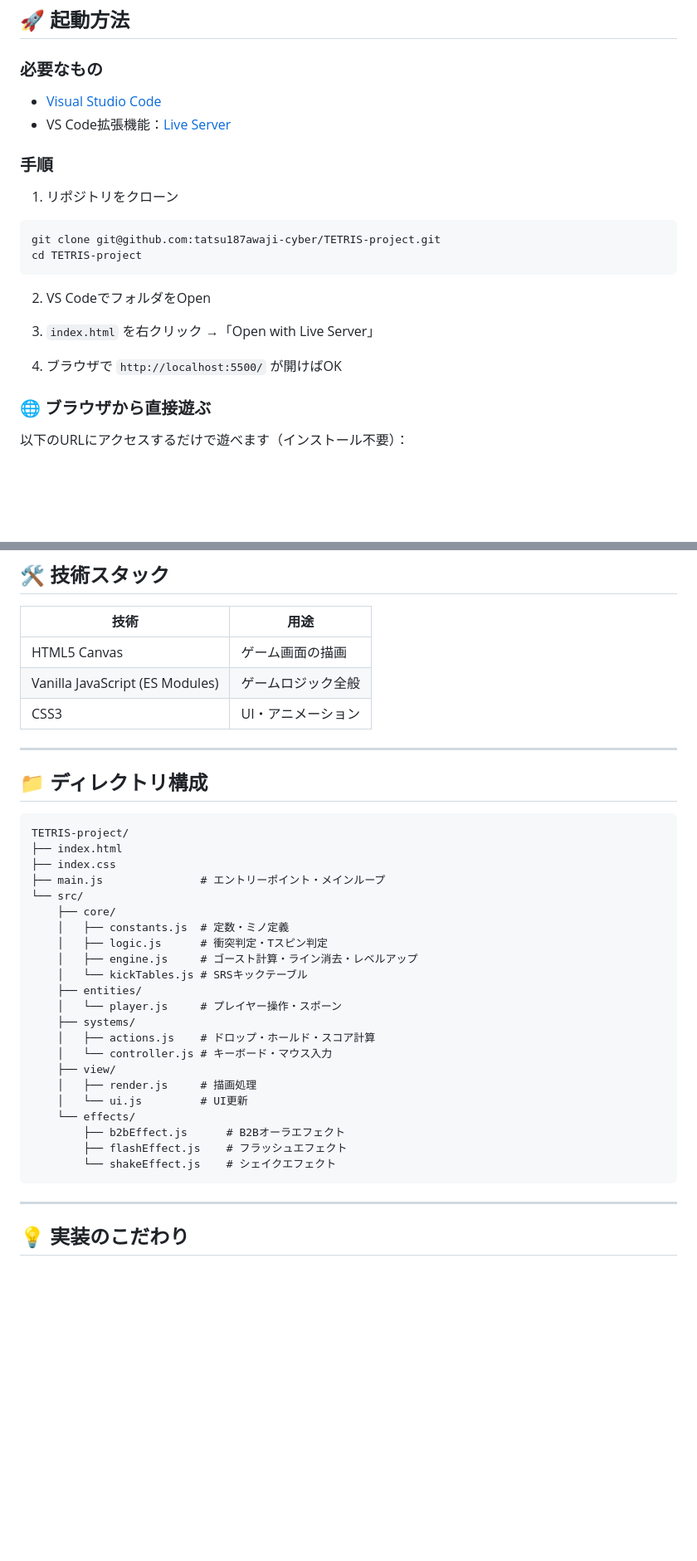
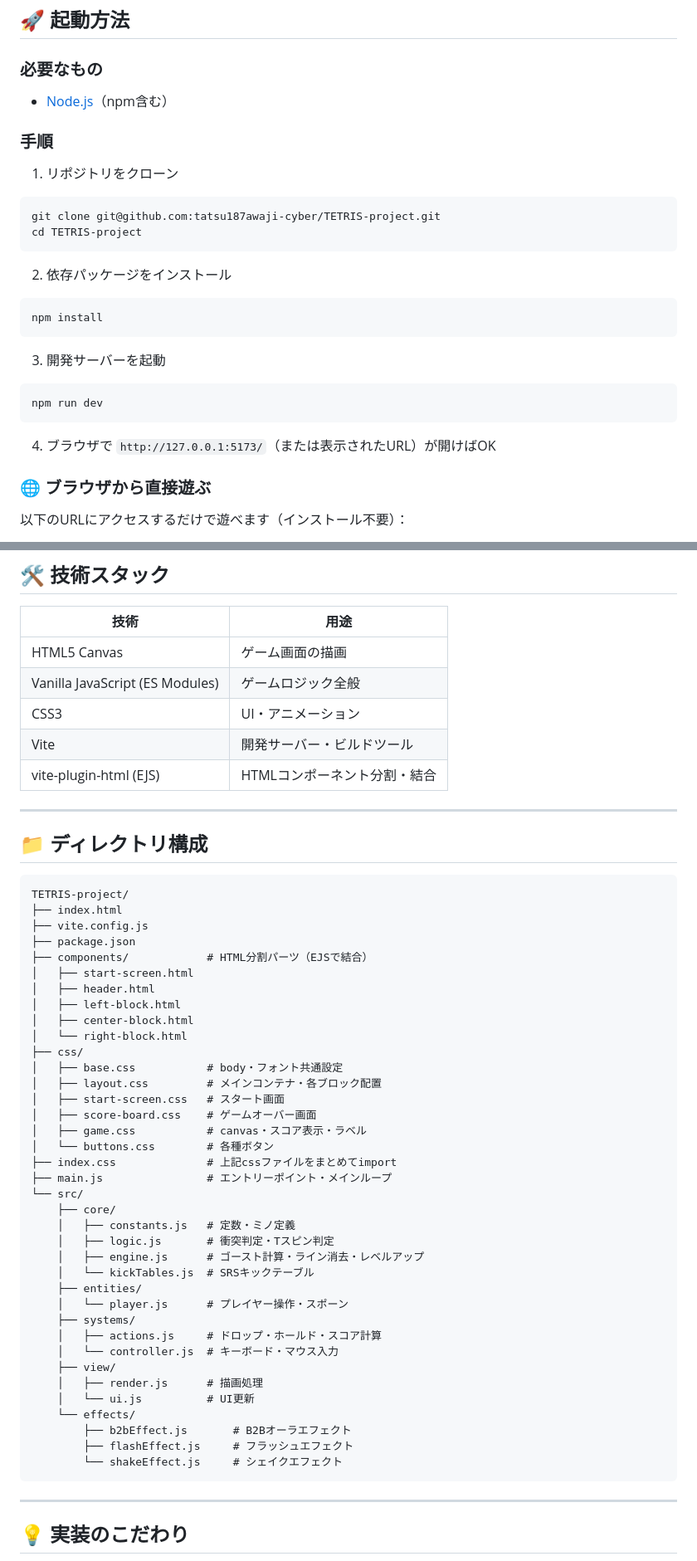
Before and after one commit to tatsu187awaji-cyber/TETRIS-project, a Markdown page: README.md, 2 parts joined by grey strips. Shown at 83% size. GitHub-like rendering; blank space fills up the shorter version.

````diff
--- a/README.md
+++ b/README.md
@@ -62,8 +62,7 @@ https://tatsu187awaji-cyber.github.io/TETRIS-project/
 ## 🚀 起動方法
 
 ### 必要なもの
-- [Visual Studio Code](https://code.visualstudio.com/)
-- VS Code拡張機能：[Live Server](https://marketplace.visualstudio.com/items?itemName=ritwickdey.LiveServer)
+- [Node.js](https://nodejs.org/)（npm含む）
 
 ### 手順
 1. リポジトリをクローン
@@ -72,11 +71,17 @@ git clone git@github.com:tatsu187awaji-cyber/TETRIS-project.git
 cd TETRIS-project
 ```
 
-2. VS CodeでフォルダをOpen
+2. 依存パッケージをインストール
+```bash
+npm install
+```
 
-3. `index.html` を右クリック →「Open with Live Server」
+3. 開発サーバーを起動
+```bash
+npm run dev
+```
 
-4. ブラウザで `http://localhost:5500/` が開けばOK
+4. ブラウザで `http://127.0.0.1:5173/`（または表示されたURL）が開けばOK
 
 ### 🌐 ブラウザから直接遊ぶ
 以下のURLにアクセスするだけで遊べます（インストール不要）：
@@ -92,7 +97,8 @@ https://tatsu187awaji-cyber.github.io/TETRIS-project/
 | HTML5 Canvas | ゲーム画面の描画 |
 | Vanilla JavaScript (ES Modules) | ゲームロジック全般 |
 | CSS3 | UI・アニメーション |
-
+| Vite | 開発サーバー・ビルドツール |
+| vite-plugin-html (EJS) | HTMLコンポーネント分割・結合 |
 ---
 
 ## 📁 ディレクトリ構成
@@ -100,28 +106,42 @@ https://tatsu187awaji-cyber.github.io/TETRIS-project/
 ```
 TETRIS-project/
 ├── index.html
-├── index.css
-├── main.js               # エントリーポイント・メインループ
+├── vite.config.js
+├── package.json
+├── components/            # HTML分割パーツ（EJSで結合）
+│   ├── start-screen.html
+│   ├── header.html
+│   ├── left-block.html
+│   ├── center-block.html
+│   └── right-block.html
+├── css/
+│   ├── base.css           # body・フォント共通設定
+│   ├── layout.css         # メインコンテナ・各ブロック配置
+│   ├── start-screen.css   # スタート画面
+│   ├── score-board.css    # ゲームオーバー画面
+│   ├── game.css           # canvas・スコア表示・ラベル
+│   └── buttons.css        # 各種ボタン
+├── index.css              # 上記cssファイルをまとめてimport
+├── main.js                # エントリーポイント・メインループ
 └── src/
     ├── core/
-    │   ├── constants.js  # 定数・ミノ定義
-    │   ├── logic.js      # 衝突判定・Tスピン判定
-    │   ├── engine.js     # ゴースト計算・ライン消去・レベルアップ
-    │   └── kickTables.js # SRSキックテーブル
+    │   ├── constants.js   # 定数・ミノ定義
+    │   ├── logic.js       # 衝突判定・Tスピン判定
+    │   ├── engine.js      # ゴースト計算・ライン消去・レベルアップ
+    │   └── kickTables.js  # SRSキックテーブル
     ├── entities/
-    │   └── player.js     # プレイヤー操作・スポーン
+    │   └── player.js      # プレイヤー操作・スポーン
     ├── systems/
-    │   ├── actions.js    # ドロップ・ホールド・スコア計算
-    │   └── controller.js # キーボード・マウス入力
+    │   ├── actions.js     # ドロップ・ホールド・スコア計算
+    │   └── controller.js  # キーボード・マウス入力
     ├── view/
-    │   ├── render.js     # 描画処理
-    │   └── ui.js         # UI更新
+    │   ├── render.js      # 描画処理
+    │   └── ui.js          # UI更新
     └── effects/
-        ├── b2bEffect.js      # B2Bオーラエフェクト
-        ├── flashEffect.js    # フラッシュエフェクト
-        └── shakeEffect.js    # シェイクエフェクト
+        ├── b2bEffect.js       # B2Bオーラエフェクト
+        ├── flashEffect.js     # フラッシュエフェクト
+        └── shakeEffect.js     # シェイクエフェクト
 ```
-
 ---
 
 ## 💡 実装のこだわり
````
